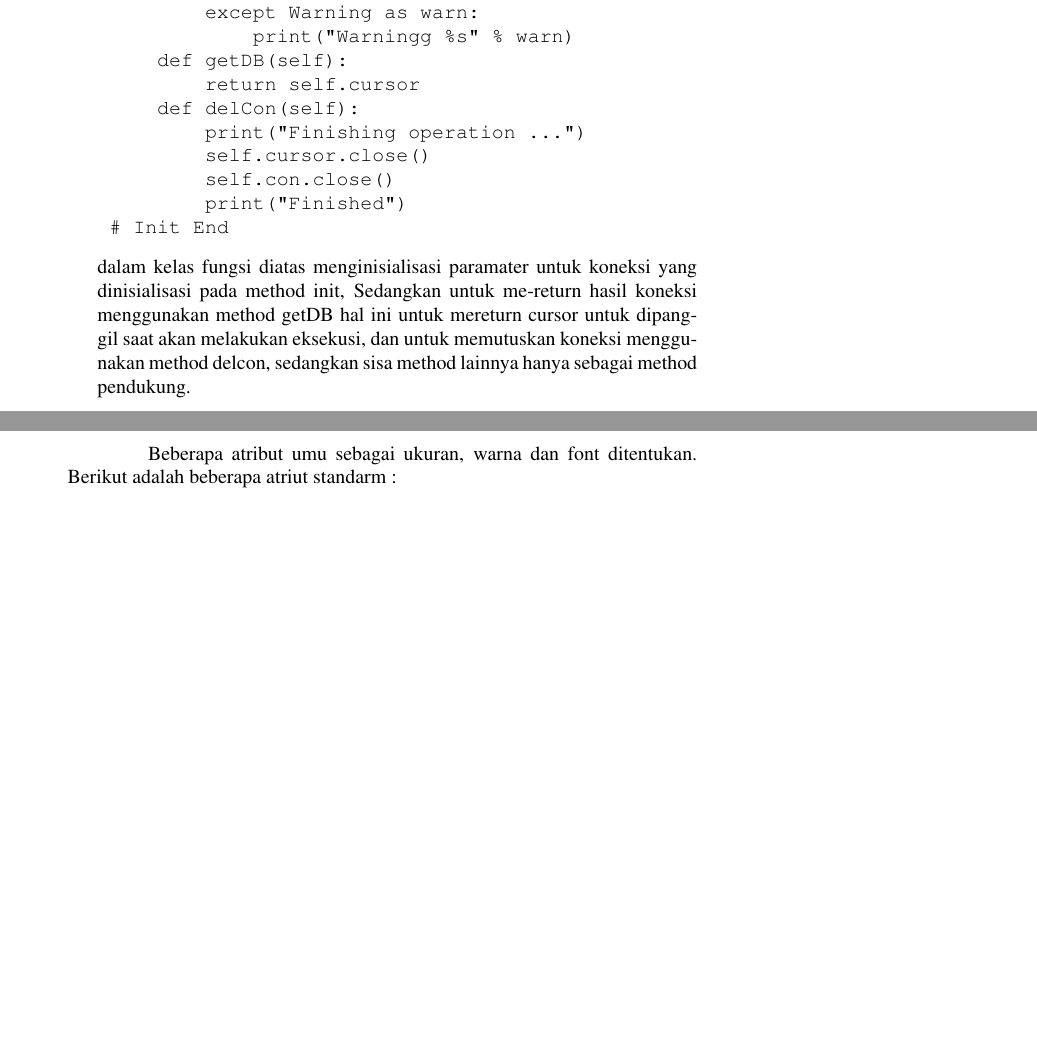
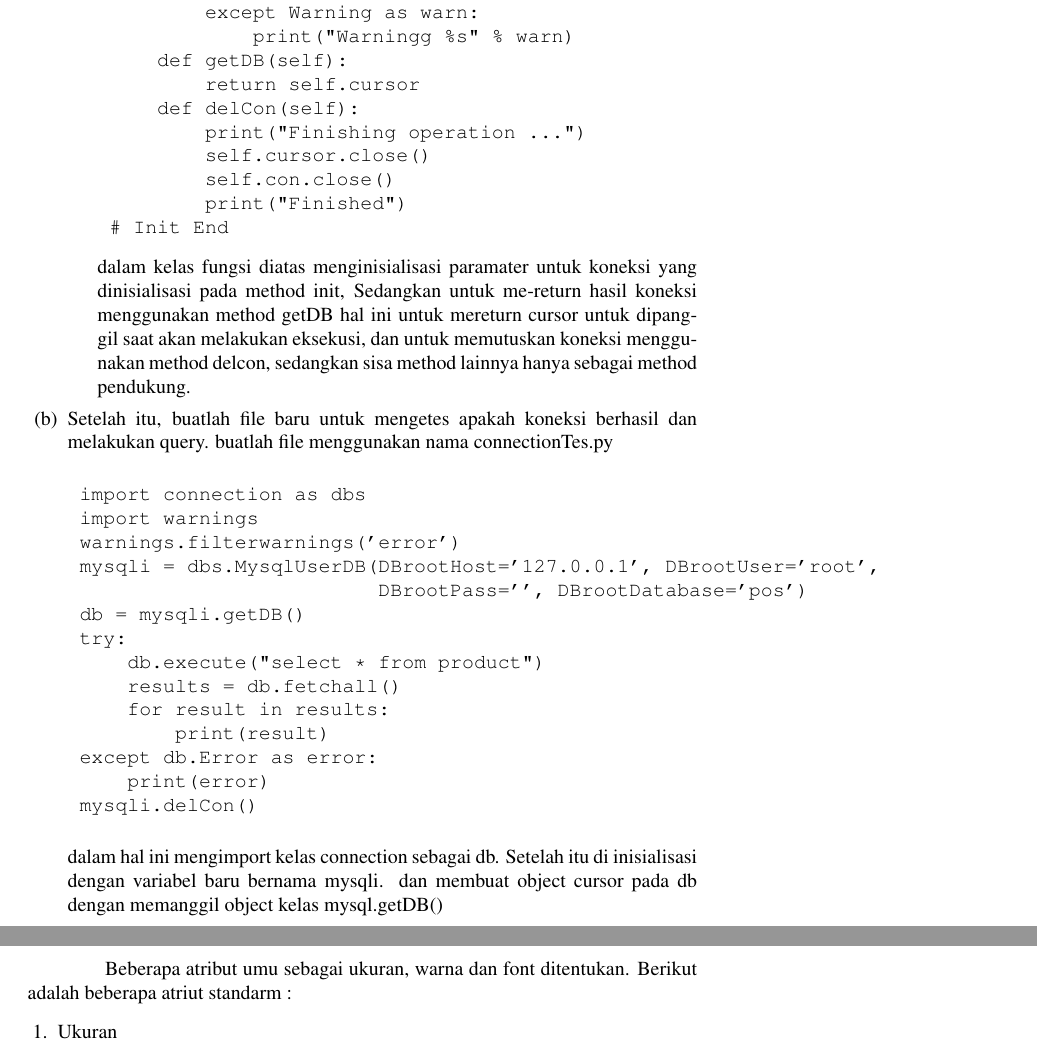
Before and after one commit to BukuInformatika/python, a LaTeX thesis (python.tex, which reads DATABASEACCESS.tex): two parts of pages 249 and 280 of 304 before the commit and two parts of pages 249 and 276 of 298 after it, joined at a grey line, cut so that both start at the same text, the shorter picture padded with empty space. Compiled offline with pdfLaTeX.

Commit message:
Update DATABASEACCESS.tex

```diff
--- a/DATABASEACCESS.tex
+++ b/DATABASEACCESS.tex
@@ -274,3 +274,26 @@ untuk querynya tetap menggunakan metode biasa.
 
 dalam kelas fungsi diatas menginisialisasi paramater untuk koneksi yang dinisialisasi pada method init,
 Sedangkan untuk me-return hasil koneksi menggunakan method getDB hal ini untuk mereturn cursor untuk dipanggil saat akan melakukan eksekusi, dan untuk memutuskan koneksi menggunakan method delcon, sedangkan sisa method lainnya hanya sebagai method pendukung.
+	\item Setelah itu, buatlah file baru untuk mengetes apakah koneksi berhasil dan melakukan query.
+buatlah file menggunakan nama connectionTes.py
+\end{enumarate}
+
+\begin{verbatim}
+	import connection as dbs
+	import warnings
+	warnings.filterwarnings('error')
+	mysqli = dbs.MysqlUserDB(DBrootHost='127.0.0.1', DBrootUser='root',
+        	                 DBrootPass='', DBrootDatabase='pos')
+	db = mysqli.getDB()
+	try:
+    	db.execute("select * from product")
+    	results = db.fetchall()
+    	for result in results:
+        	print(result)
+	except db.Error as error:
+	    print(error)
+	mysqli.delCon()
+\end{verbatim}
+
+dalam hal ini mengimport kelas connection sebagai db. Setelah itu di inisialisasi dengan variabel baru bernama mysqli.
+dan membuat object cursor pada db dengan memanggil object kelas mysql.getDB()
```
